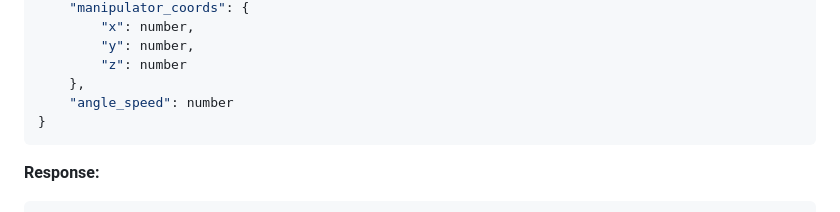
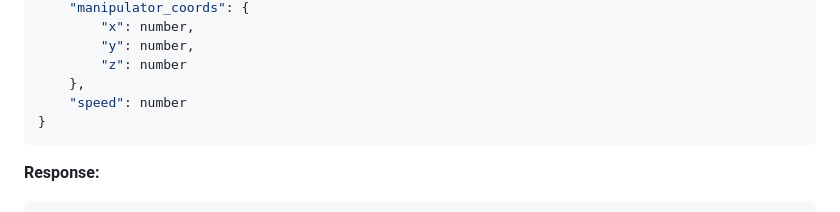
Before and after one commit to AliaksandrNazaruk/aroc.github.io, a Markdown page: README.md, the part around the change. Rendered like a GitHub page.

````diff
--- a/README.md
+++ b/README.md
@@ -342,7 +342,7 @@ executes the provided pose sequence.
         "y": number,
         "z": number
     },
-    "angle_speed": number
+    "speed": number
 }
 ```
 
````
